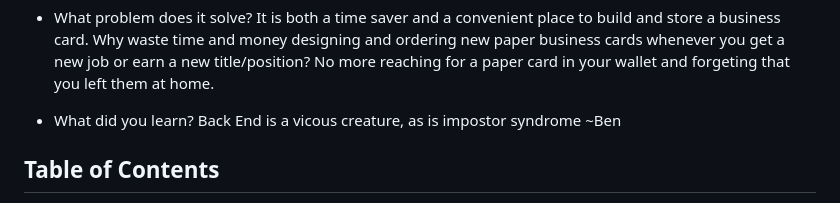
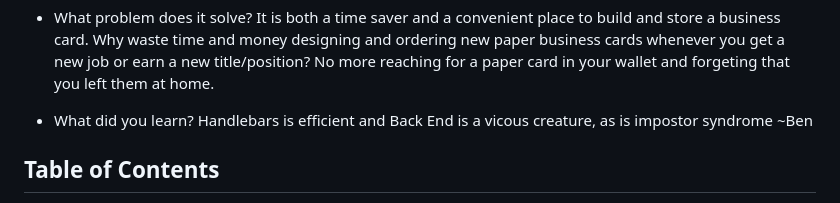
Before and after one commit to keithprimas/Bizi, a Markdown page: readme.md, the part around one of its changes. GitHub-like rendering.

```diff
--- a/readme.md
+++ b/readme.md
@@ -47,7 +47,7 @@ Bizi is our answer to quickly build, edit, save and download a digital business
 - What problem does it solve? It is both a time saver and a convenient place to build and store a business card. Why waste time and money designing and ordering new paper business cards whenever you get a new job or earn a new title/position?  No more reaching for a paper card in your wallet and forgeting that you left them at home.
 
 - What did you learn?
-	Back End is a vicous creature, as is impostor syndrome
+	Handlebars is efficient and Back End is a vicous creature, as is impostor syndrome
 		~Ben
 
 ## Table of Contents
```
Also changed, not shown: other parts of readme.md (+7 -4 lines).
